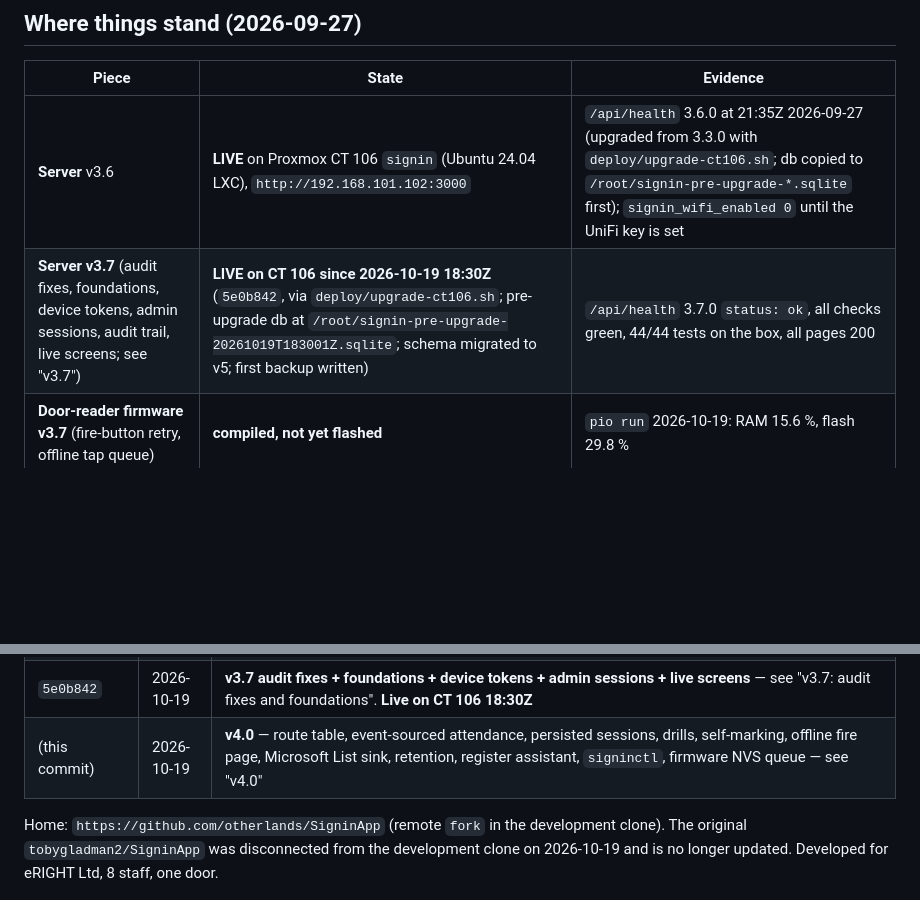
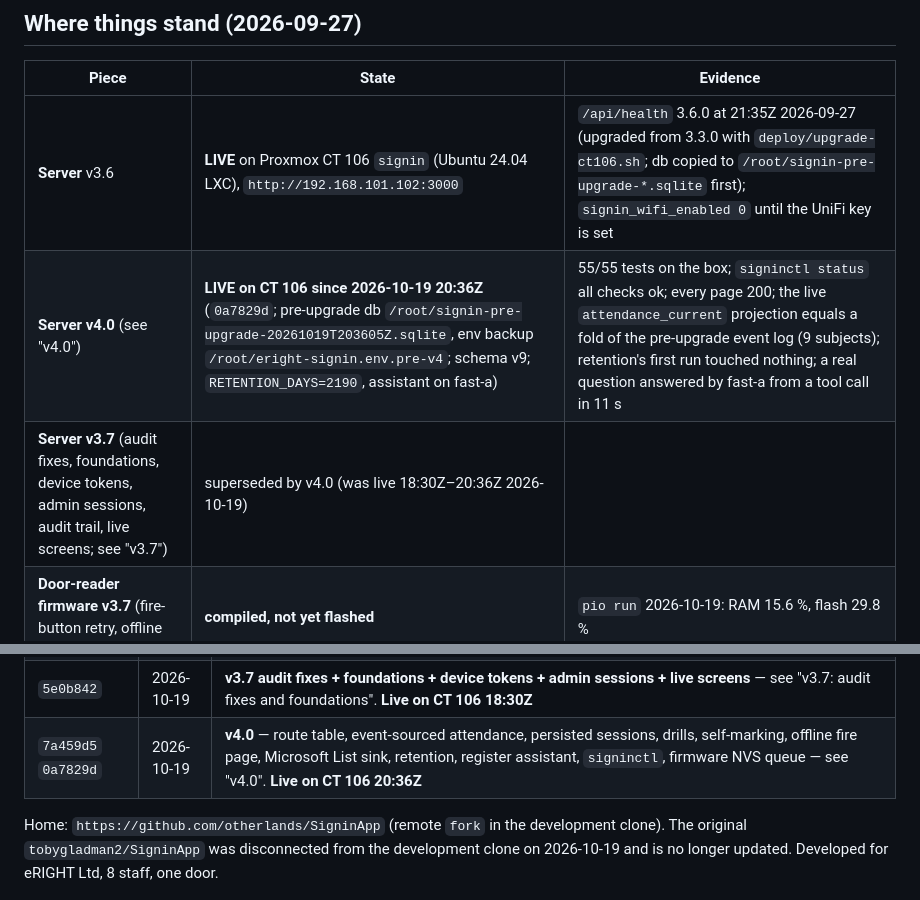
Before and after one commit to otherlands/SigninApp, a Markdown page: README.md, 2 parts joined by grey strips. Rendered like a GitHub page; blank space fills up the shorter version.

Commit message:
README: v4.0 live on CT 106 (0a7829d, 2026-10-19 20:36Z)
Co-authored-by: Copilot <223556219+Copilot@users.noreply.github.com>

```diff
--- a/README.md
+++ b/README.md
@@ -19,7 +19,8 @@ The original one-file JSON version is preserved in git history (`git show 6eab63
 | Piece | State | Evidence |
 | --- | --- | --- |
 | **Server** v3.6 | **LIVE** on Proxmox CT 106 `signin` (Ubuntu 24.04 LXC), `http://192.168.101.102:3000` | `/api/health` 3.6.0 at 21:35Z 2026-09-27 (upgraded from 3.3.0 with `deploy/upgrade-ct106.sh`; db copied to `/root/signin-pre-upgrade-*.sqlite` first); `signin_wifi_enabled 0` until the UniFi key is set |
-| **Server v3.7** (audit fixes, foundations, device tokens, admin sessions, audit trail, live screens; see "v3.7") | **LIVE on CT 106 since 2026-10-19 18:30Z** (`5e0b842`, via `deploy/upgrade-ct106.sh`; pre-upgrade db at `/root/signin-pre-upgrade-20261019T183001Z.sqlite`; schema migrated to v5; first backup written) | `/api/health` 3.7.0 `status: ok`, all checks green, 44/44 tests on the box, all pages 200 |
+| **Server v4.0** (see "v4.0") | **LIVE on CT 106 since 2026-10-19 20:36Z** (`0a7829d`; pre-upgrade db `/root/signin-pre-upgrade-20261019T203605Z.sqlite`, env backup `/root/eright-signin.env.pre-v4`; schema v9; `RETENTION_DAYS=2190`, assistant on fast-a) | 55/55 tests on the box; `signinctl status` all checks ok; every page 200; the live `attendance_current` projection equals a fold of the pre-upgrade event log (9 subjects); retention's first run touched nothing; a real question answered by fast-a from a tool call in 11 s |
+| **Server v3.7** (audit fixes, foundations, device tokens, admin sessions, audit trail, live screens; see "v3.7") | superseded by v4.0 (was live 18:30Z–20:36Z 2026-10-19) | |
 | **Door-reader firmware v3.7** (fire-button retry, offline tap queue) | **compiled, not yet flashed** | `pio run` 2026-10-19: RAM 15.6 %, flash 29.8 % |
 | **Presence — Wi-Fi brace** | built + tested; **off** until `UNIFI_URL` + read-only `UNIFI_API_KEY` are in `/etc/eright-signin.env` | startup log: `presence: Wi-Fi brace off` |
 | **Presence — BLE brace** | server side live (`/api/presence/ble`); back-door firmware with the NimBLE scan **compiled, not yet flashed** (board off the lead); no tags bought yet; anchor ESP32 not yet built | `deploy/demo-presence.ps1` drove the full walked-in sequence locally 2026-09-27 |
@@ -57,7 +58,7 @@ The original one-file JSON version is preserved in git history (`git show 6eab63
 | `a7b09ac`…`f09c953` | 2026-09-27 | PN532 arrived; WIRING.md/.html with photos; **first real cards read** (back-door reader) |
 | `6558a2f` `de10b26` | 2026-09-27 | **v3.4–3.6 Presence**: Wi-Fi brace (UniFi client list) + BLE brace (key tags heard by door/anchor scanners), direction from scanner sequence, auto sign-in, badge-not-act on absence, auto sign-out only when inference undoes inference and both braces agree; ESP32 firmware BLE scan; Pi BLE scanner; enrolment pickers. **Live on CT 106 21:35Z** via `deploy/upgrade-ct106.sh` |
 | `5e0b842` | 2026-10-19 | **v3.7 audit fixes + foundations + device tokens + admin sessions + live screens** — see "v3.7: audit fixes and foundations". **Live on CT 106 18:30Z** |
-| (this commit) | 2026-10-19 | **v4.0** — route table, event-sourced attendance, persisted sessions, drills, self-marking, offline fire page, Microsoft List sink, retention, register assistant, `signinctl`, firmware NVS queue — see "v4.0" |
+| `7a459d5` `0a7829d` | 2026-10-19 | **v4.0** — route table, event-sourced attendance, persisted sessions, drills, self-marking, offline fire page, Microsoft List sink, retention, register assistant, `signinctl`, firmware NVS queue — see "v4.0". **Live on CT 106 20:36Z** |
 
 Home: `https://github.com/otherlands/SigninApp` (remote `fork` in the development clone). The original
 `tobygladman2/SigninApp` was disconnected from the development clone on 2026-10-19 and is no longer updated.
```
